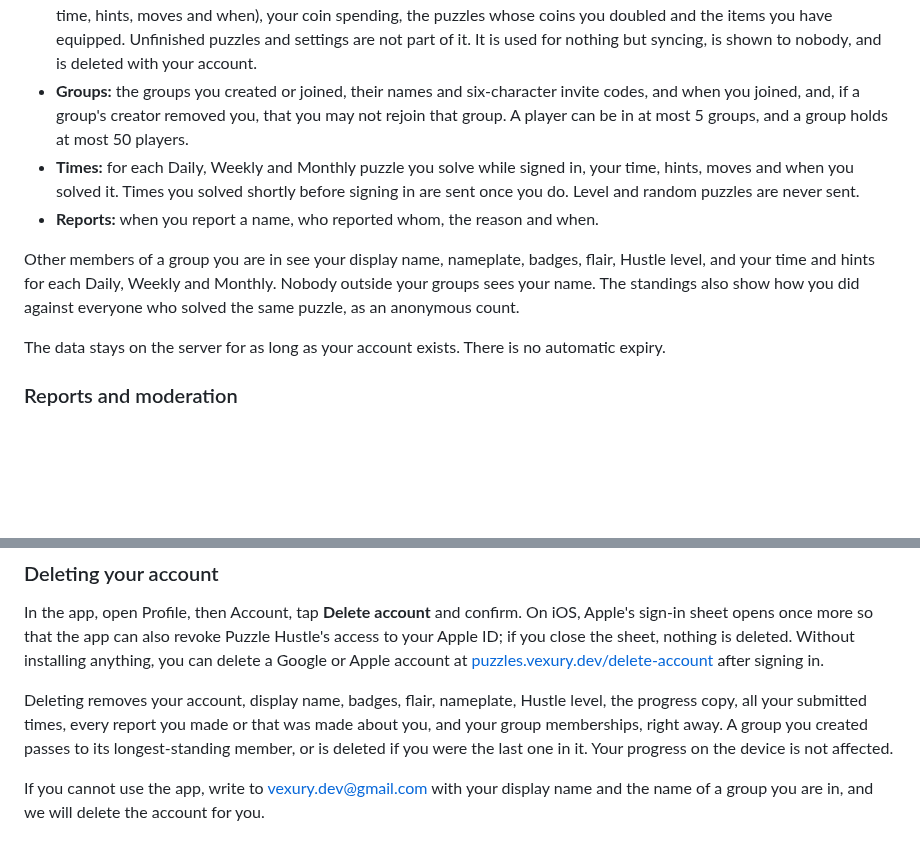
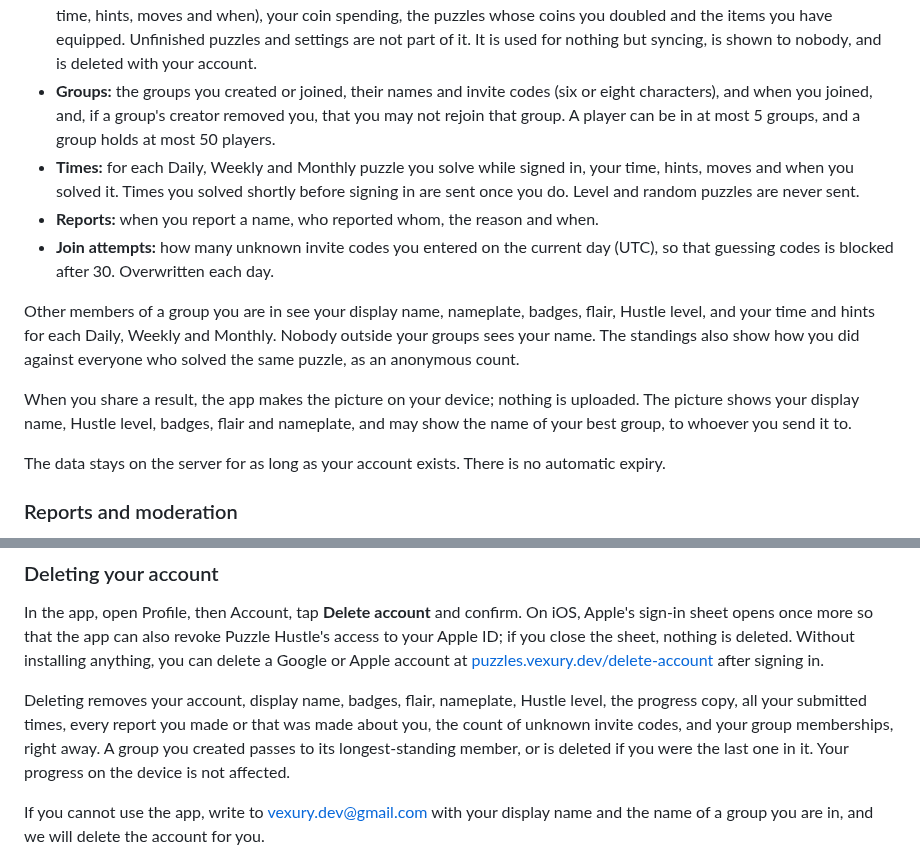
Before and after one commit to Vexury/vexury.github.io, a Markdown page: src/puzzle-hustle-privacy.md, 2 parts joined by grey strips. Rendered like a GitHub page; blank space fills up the shorter version.

Commit message:
Puzzle Hustle privacy: join attempts, eight-character codes, shared pictures
Implemented with assistance from Claude Opus 5.5.

```diff
--- a/src/puzzle-hustle-privacy.md
+++ b/src/puzzle-hustle-privacy.md
@@ -92,17 +92,23 @@ stores:
   nameplate you have equipped, as IDs from the app's fixed list.
 - **Hustle level:** the stage you have reached in Hustle mode, as a single number.
 - **Progress copy:** so your progress is the same on every device you sign in on, a copy of the puzzles you have solved (with time, hints, moves and when), your coin spending, the puzzles whose coins you doubled and the items you have equipped. Unfinished puzzles and settings are not part of it. It is used for nothing but syncing, is shown to nobody, and is deleted with your account.
-- **Groups:** the groups you created or joined, their names and six-character invite codes, and
+- **Groups:** the groups you created or joined, their names and invite codes (six or eight characters), and
   when you joined, and, if a group's creator removed you, that you may not rejoin that group. A
   player can be in at most 5 groups, and a group holds at most 50 players.
 - **Times:** for each Daily, Weekly and Monthly puzzle you solve while signed in, your time, hints,
   moves and when you solved it. Times you solved shortly before signing in are sent once you do.
   Level and random puzzles are never sent.
 - **Reports:** when you report a name, who reported whom, the reason and when.
+- **Join attempts:** how many unknown invite codes you entered on the current day (UTC), so that
+  guessing codes is blocked after 30. Overwritten each day.
 
 Other members of a group you are in see your display name, nameplate, badges, flair, Hustle level, and your time and hints
 for each Daily, Weekly and Monthly. Nobody outside your groups sees your name. The standings also
 show how you did against everyone who solved the same puzzle, as an anonymous count.
+
+When you share a result, the app makes the picture on your device; nothing is uploaded. The
+picture shows your display name, Hustle level, badges, flair and nameplate, and may show the name
+of your best group, to whoever you send it to.
 
 The data stays on the server for as long as your account exists. There is no automatic expiry.
 
@@ -132,7 +138,7 @@ sheet, nothing is deleted. Without installing anything, you can delete a Google
 at [puzzles.vexury.dev/delete-account](https://puzzles.vexury.dev/delete-account) after signing in.
 
 Deleting removes your account, display name, badges, flair, nameplate, Hustle level, the progress copy, all your submitted times, every report
-you made or that was made about you, and your group memberships, right away. A group you created
+you made or that was made about you, the count of unknown invite codes, and your group memberships, right away. A group you created
 passes to its longest-standing member, or is deleted if you were the last one in it. Your progress
 on the device is not affected.
 
```
Also changed, not shown: other parts of src/puzzle-hustle-privacy.md (+1 -1 lines).
